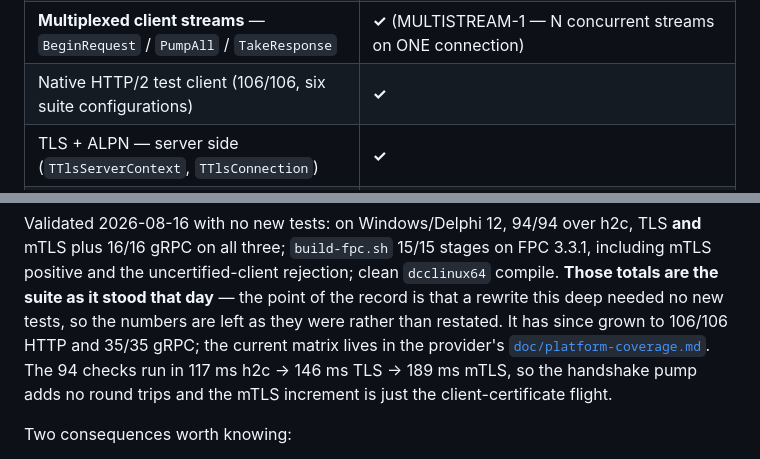
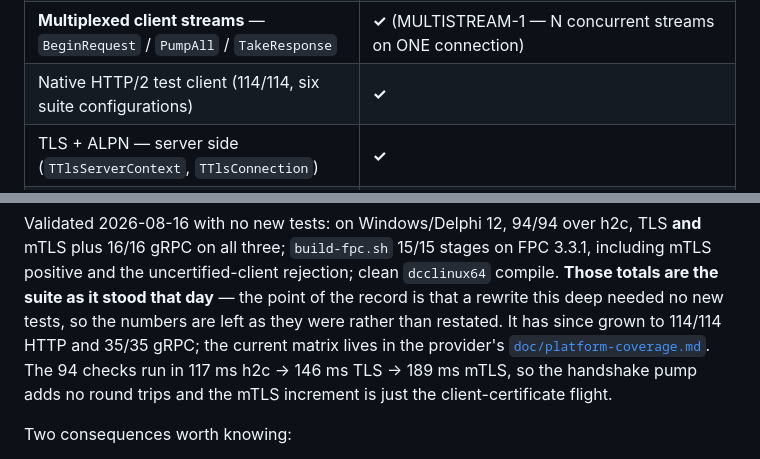
Before and after one commit to freitasjca/Delphi-nghttp2, a Markdown page: README.md, 2 parts joined by grey strips. GitHub-like rendering.

Commit message:
docs: the provider suite is 114 checks, not 106
Corrects a figure I introduced two commits ago. It came from the provider's
doc/fpc-lazarus.md rather than from a run, which is the same mistake that
commit was fixing elsewhere. Running build-fpc.sh reports 114 on all six
transport configurations.

The 2026-08-16 memory-BIO paragraph keeps its 94/94: that is a dated record
whose point is that the rewrite needed no new tests.

```diff
--- a/README.md
+++ b/README.md
@@ -32,7 +32,7 @@ arrived here in **1.0.0**.
 | Client-side FFI (`nghttp2_session_client_new`, `nghttp2_submit_request`, …) | **✓** |
 | `TNghttp2Client` — synchronous request/response API | **✓** |
 | **Multiplexed client streams** — `BeginRequest` / `PumpAll` / `TakeResponse` | **✓** (MULTISTREAM-1 — N concurrent streams on ONE connection) |
-| Native HTTP/2 test client (106/106, six suite configurations) | **✓** |
+| Native HTTP/2 test client (114/114, six suite configurations) | **✓** |
 | TLS + ALPN — server side (`TTlsServerContext`, `TTlsConnection`) | **✓** |
 | TLS + ALPN — client side (`TTlsClientContext`, `TTlsClientConnection`) | **✓** |
 | OpenSSL 3.x + 1.1.x FFI with auto-detect + `SetDllDirectory` for local libs | **✓** |
@@ -140,7 +140,7 @@ FPC 3.3.1, including mTLS positive and the uncertified-client rejection; clean
 `dcclinux64` compile. **Those totals are the suite as it stood that day** — the
 point of the record is that a rewrite this deep needed no new tests, so the
 numbers are left as they were rather than restated. It has since grown to
-106/106 HTTP and 35/35 gRPC; the current matrix lives in the provider's
+114/114 HTTP and 35/35 gRPC; the current matrix lives in the provider's
 [`doc/platform-coverage.md`](https://github.com/freitasjca/horse-provider-nghttp2/blob/master/doc/platform-coverage.md). The 94 checks run in 117 ms h2c → 146 ms TLS → 189 ms
 mTLS, so the handshake pump adds no round trips and the mTLS increment is just
 the client-certificate flight.
```
